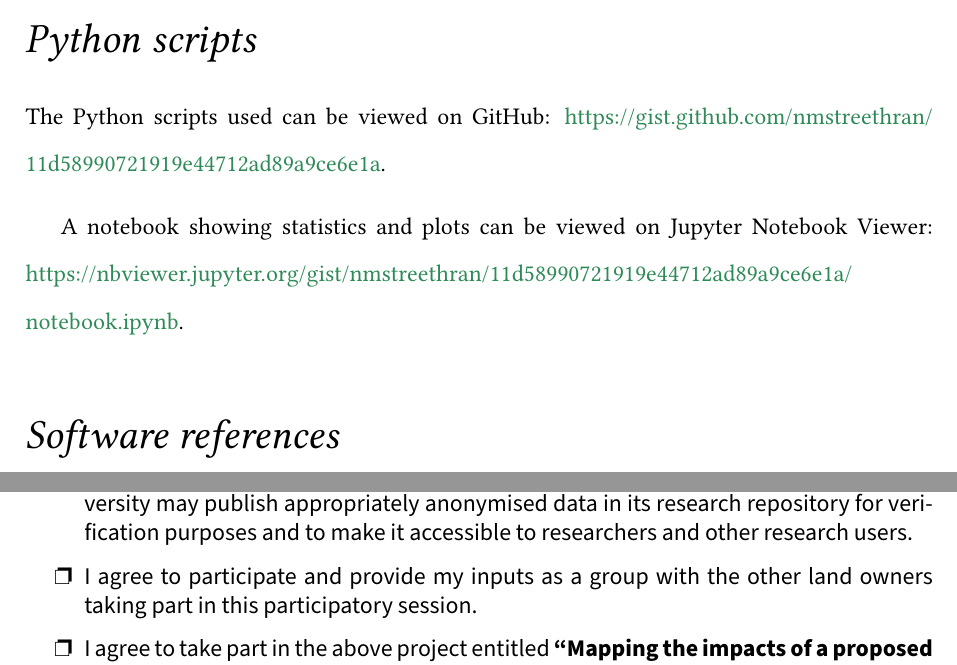
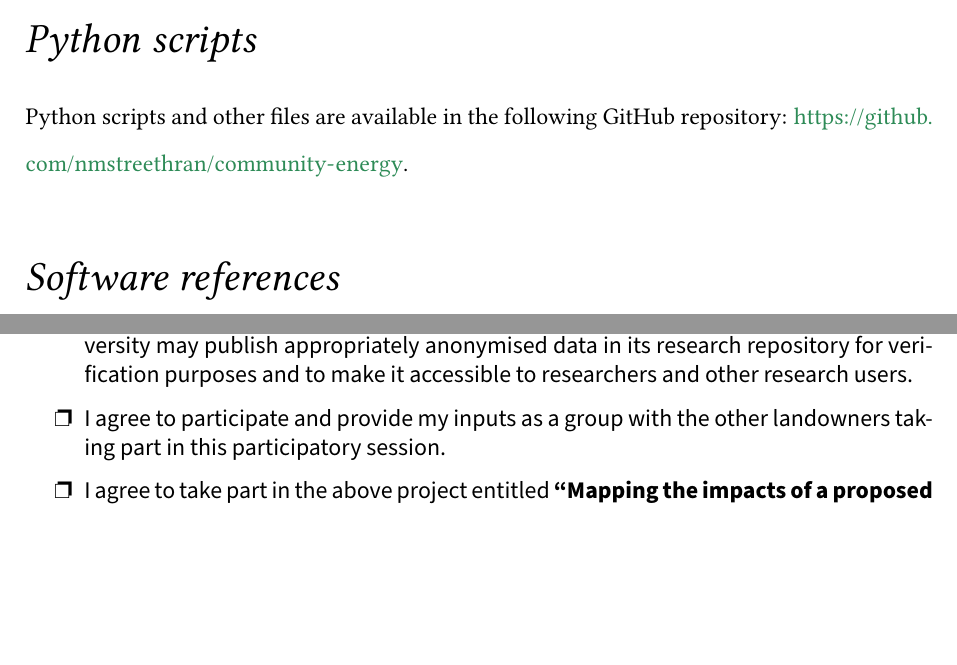
Before and after one commit to nmstreethran/community-energy, a LaTeX thesis (docs/report.tex, which reads docs/appendices.tex): two parts of pages 50 and 57 of 57, joined at a grey line, cut so that both start at the same text, the shorter picture padded with empty space. Compiled offline with pdfLaTeX.

Commit message:
update sections

```diff
--- a/docs/appendices.tex
+++ b/docs/appendices.tex
@@ -26,12 +26,8 @@ All data used in this project are not to be used for navigation or for any other
 
 \section*{Python scripts}
 
-The Python scripts used can be viewed on GitHub:
-\url{https://gist.github.com/nmstreethran/11d58990721919e44712ad89a9ce6e1a}.
-
-A notebook showing statistics and plots can be viewed on Jupyter Notebook
-Viewer:
-\url{https://nbviewer.jupyter.org/gist/nmstreethran/11d58990721919e44712ad89a9ce6e1a/notebook.ipynb}.
+Python scripts and other files are available in the following GitHub repository:
+\url{https://github.com/nmstreethran/community-energy}.
 
 \section*{Software references}
 
@@ -168,7 +164,7 @@ Ethics Board on 28th June 2021.
   \item I understand that my participation in this research is voluntary and that I may withdraw from the project at any time (until the point of data analysis) without providing a reason.
   \item I consent to allow the \underline{fully anonymised} data to be used for future publications and other scholarly means of disseminating the findings from the research project.
   \item I understand that the information/data acquired (including audio/video recordings) will be securely stored by researchers, but that appropriately anonymised data may in future be made available to others for research purposes. I understand that the University may publish appropriately anonymised data in its research repository for verification purposes and to make it accessible to researchers and other research users.
-  \item I agree to participate and provide my inputs as a group with the other land owners taking part in this participatory session.
+  \item I agree to participate and provide my inputs as a group with the other landowners taking part in this participatory session.
   \item I agree to take part in the above project entitled \textbf{``Mapping the impacts of a proposed offshore wind development plan on Isle of Lewis communities''}.
 \end{itemize}
 
```
Also changed, not shown: docs/abstract.tex (+2 -2 lines), docs/acknowledgements.tex (+1 -1 lines), docs/conclusion.tex (+1 -1 lines), docs/appendices.tex (6 more changed lines).
